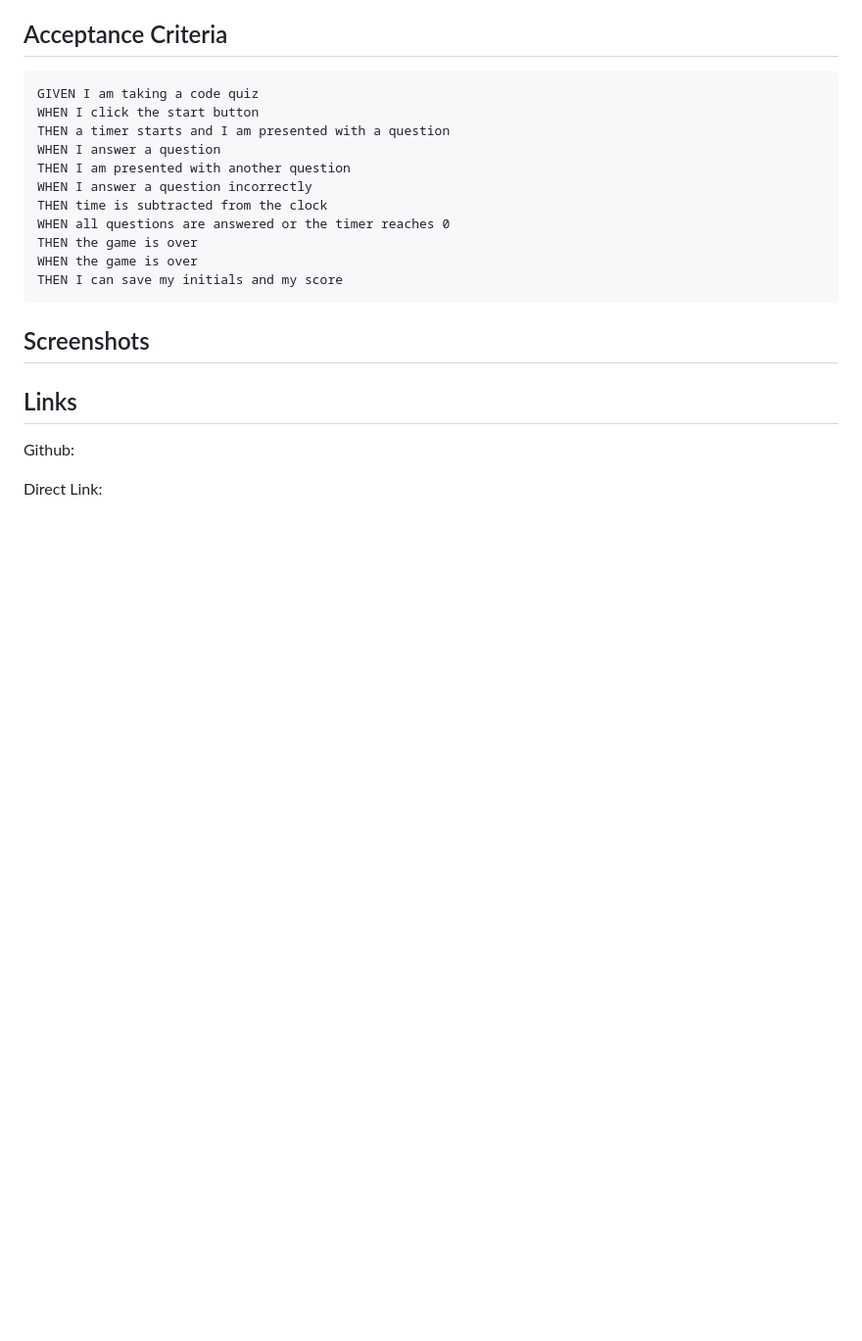
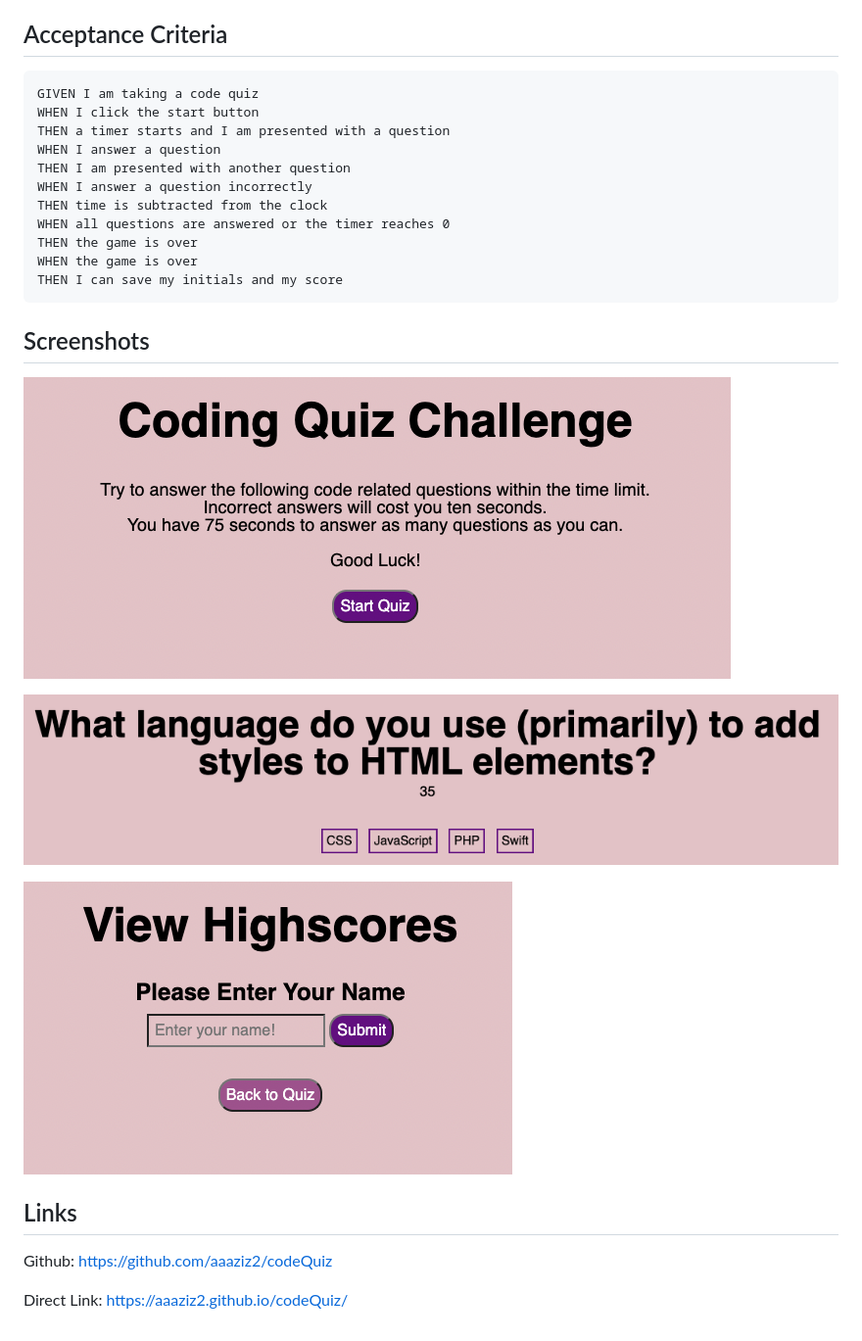
Before and after one commit to aaaziz2/codeQuiz, a Markdown page: README.md, the part around the change. Shown at 98% size. Drawn GitHub-style; pictures changed too: assets/images/highscores.png (added), assets/images/question.png (added), assets/images/welcome.png (added); blank space fills up the shorter version.

Commit message:
Added Screenshots and Links to README Added Styling so buttons look better

```diff
--- a/README.md
+++ b/README.md
@@ -22,10 +22,13 @@ THEN I can save my initials and my score
 
 ## Screenshots
 
+![Welcome Screen](./assets/images/welcome.png)
 
+![Question](./assets/images/question.png)
 
+![Enter your high score](./assets/images/highscores.png)
 ## Links
 
-Github:
+Github: https://github.com/aaaziz2/codeQuiz
 
-Direct Link:
+Direct Link: https://aaaziz2.github.io/codeQuiz/
```
Also changed, not shown: 2 other files.
